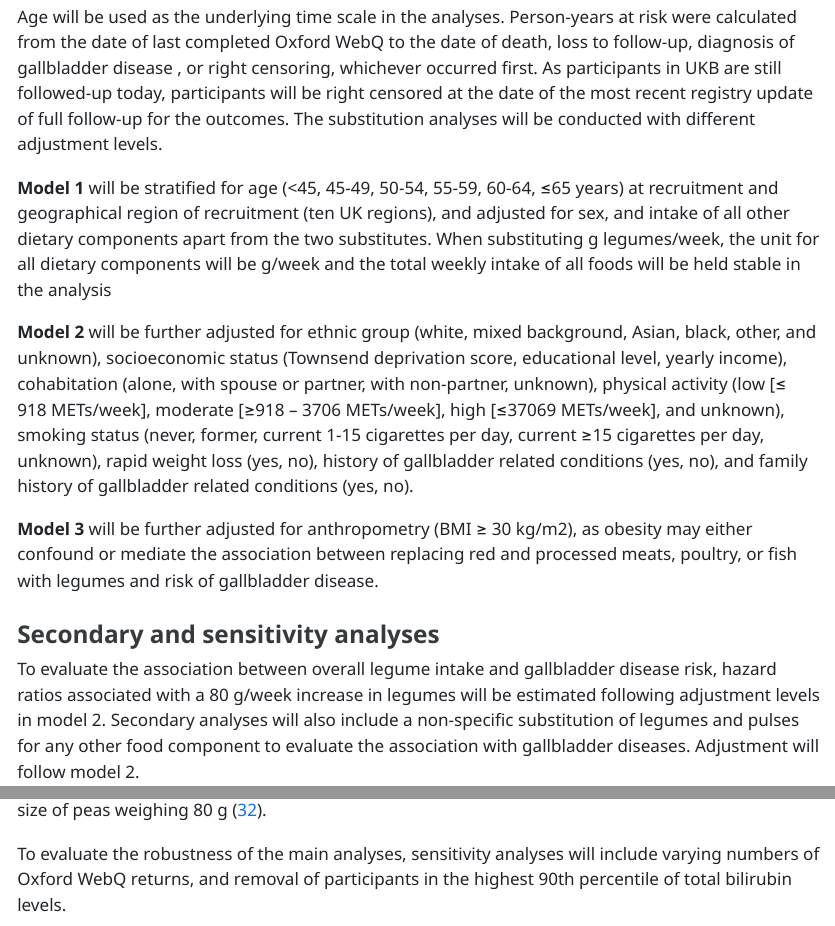
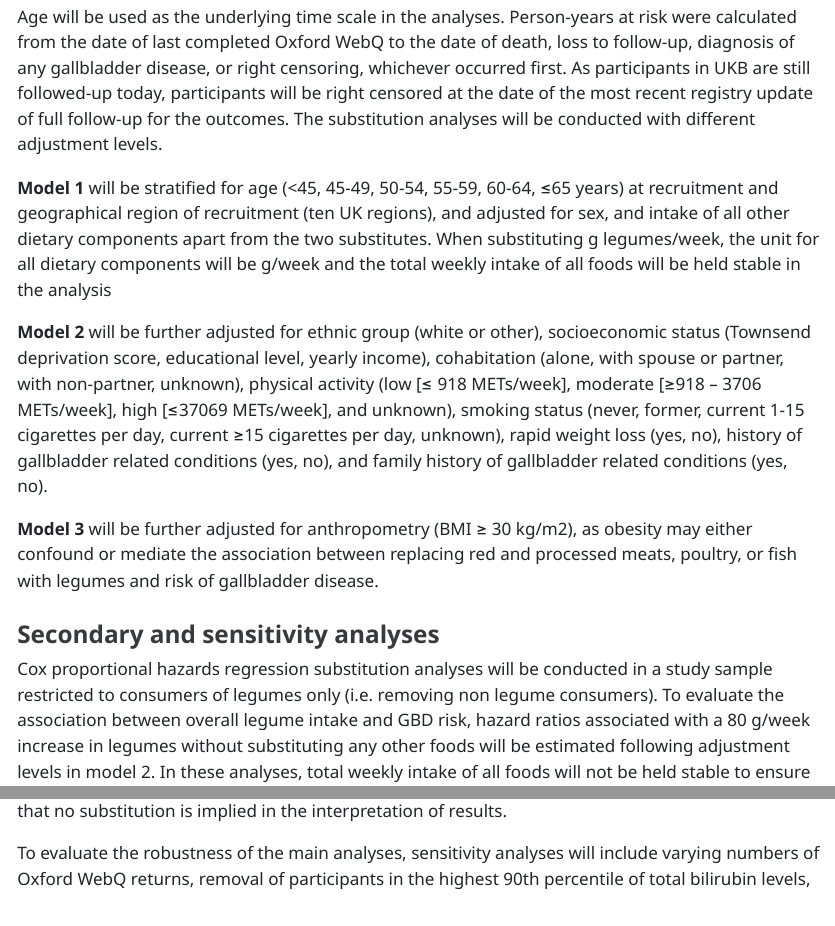
Before and after one commit to steno-aarhus/lega, a Quarto document (doc/protocol.qmd): the page in a window 1100 px wide, from 6240 px down, and a second part further down, joined at a grey line. The pictures show the output file doc/protocol.html that the author committed with the source, opened offline.

Commit message:
minor edits

```diff
--- a/doc/protocol.qmd
+++ b/doc/protocol.qmd
@@ -308,23 +308,23 @@ or fish with legumes.
 -   Replacing red and processed meats, poultry, or fish with legumes
     (e.g., per 80 g/week)
 
-Age will be used as the underlying time scale in the analyses. Person-years at risk were calculated from the date of last completed Oxford WebQ to the date of death, loss to follow-up, diagnosis of gallbladder disease , or right censoring, whichever occurred first. As participants in UKB are still followed-up today, participants will be
+Age will be used as the underlying time scale in the analyses. Person-years at risk were calculated from the date of last completed Oxford WebQ to the date of death, loss to follow-up, diagnosis of any gallbladder disease, or right censoring, whichever occurred first. As participants in UKB are still followed-up today, participants will be
 right censored at the date of the most recent registry update of full
 follow-up for the outcomes. The substitution analyses will be
 conducted with different adjustment levels.
 
 **Model 1** will be stratified for age (<45, 45-49, 50-54, 55-59, 60-64, ≤65 years) at recruitment and geographical region of recruitment (ten UK regions), and adjusted for sex, and intake of all other dietary components apart from the two substitutes. When substituting g legumes/week, the unit for all dietary components will be g/week and the total weekly intake of all foods will be held stable in the analysis
 
-**Model 2** will be further adjusted for ethnic group (white, mixed background, Asian, black, other, and unknown), socioeconomic status (Townsend deprivation score, educational level, yearly income), cohabitation (alone, with spouse or partner, with non-partner, unknown), physical activity (low [≤ 918 METs/week], moderate [≥918 – 3706 METs/week], high [≤37069 METs/week], and unknown), smoking status (never, former, current 1-15 cigarettes per day, current ≥15 cigarettes per day, unknown), rapid  weight loss (yes, no), history of gallbladder related conditions (yes, no), and family history of gallbladder related conditions (yes, no).
+**Model 2** will be further adjusted for ethnic group (white or other), socioeconomic status (Townsend deprivation score, educational level, yearly income), cohabitation (alone, with spouse or partner, with non-partner, unknown), physical activity (low [≤ 918 METs/week], moderate [≥918 – 3706 METs/week], high [≤37069 METs/week], and unknown), smoking status (never, former, current 1-15 cigarettes per day, current ≥15 cigarettes per day, unknown), rapid  weight loss (yes, no), history of gallbladder related conditions (yes, no), and family history of gallbladder related conditions (yes, no).
 
 **Model 3** will be further adjusted for anthropometry (BMI ≥ 30 kg/m2), as
 obesity may either confound or mediate the association between replacing
 red and processed meats, poultry, or fish with legumes and risk of gallbladder disease.
 
 ### Secondary and sensitivity analyses
-Cox proportional hazards regression substitution analyses will be conducted in a study sample restricted to consumers of legumes (i.e. removing non legume consumers).
+Cox proportional hazards regression substitution analyses will be conducted in a study sample restricted to consumers of legumes only (i.e. removing non legume consumers).
 To evaluate the association between overall legume intake and GBD risk, hazard ratios associated with a 80 g/week increase in legumes without substituting any other foods will
-be estimated following adjustment levels in model 2. In these analyses, no single food components will be excluded from β3’ and there will not be adjusted for the total intake of all foods (β2). This analysis will also be conducted among consumers only.
+be estimated following adjustment levels in model 2. In these analyses, total weekly intake of all foods will not be held stable to ensure that no substitution is implied in the interpretation of results.
 
 To evaluate the robustness of the main analyses, sensitivity analyses
 will include varying numbers of Oxford WebQ returns, removal of
```
Also changed, not shown: doc/protocol.html.
